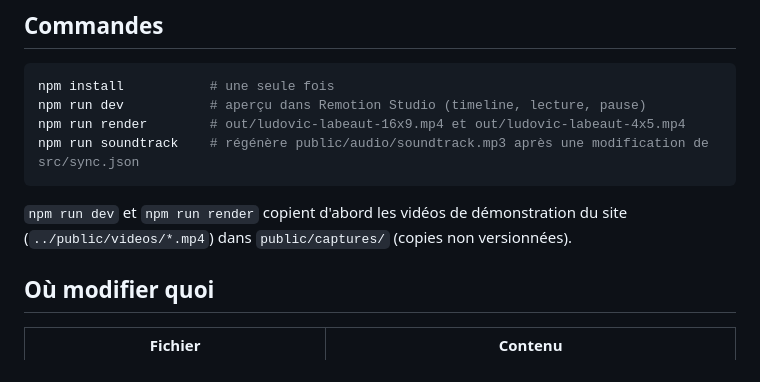
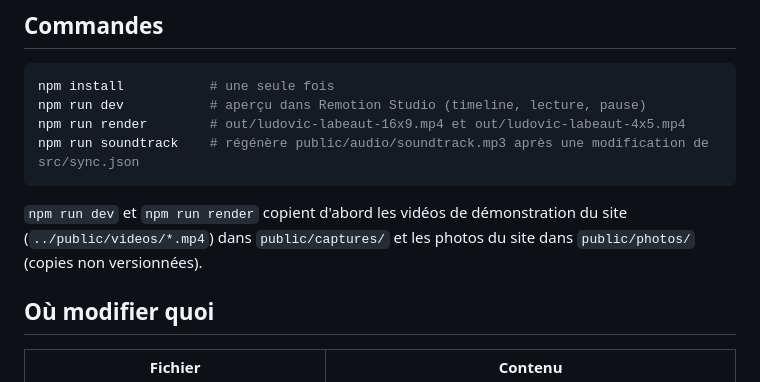
Before and after one commit to ludoviclabs-dotcom/ludovic-labeaut-portfolio, a Markdown page: video/README.md, the part around the change. GitHub-like rendering.

Commit message:
Vidéo v2 : intégration et rendu
Co-Authored-By: Claude Opus 5.5 <noreply@anthropic.com>
Claude-Session: https://claude.ai/code/session_01FYZKYkqKCVr4nmC7Ma5bL8

````diff
--- a/video/README.md
+++ b/video/README.md
@@ -28,7 +28,8 @@ npm run soundtrack    # régénère public/audio/soundtrack.mp3 après une modif
 ```
 
 `npm run dev` et `npm run render` copient d'abord les vidéos de démonstration du site
-(`../public/videos/*.mp4`) dans `public/captures/` (copies non versionnées).
+(`../public/videos/*.mp4`) dans `public/captures/` et les photos du site dans `public/photos/`
+(copies non versionnées).
 
 ## Où modifier quoi
 
````
